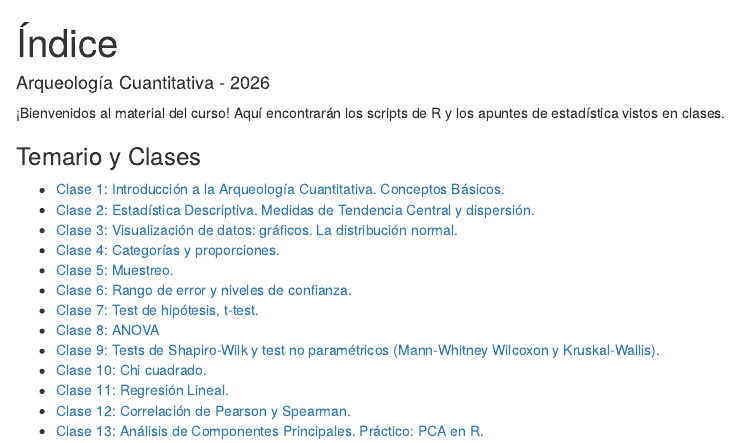
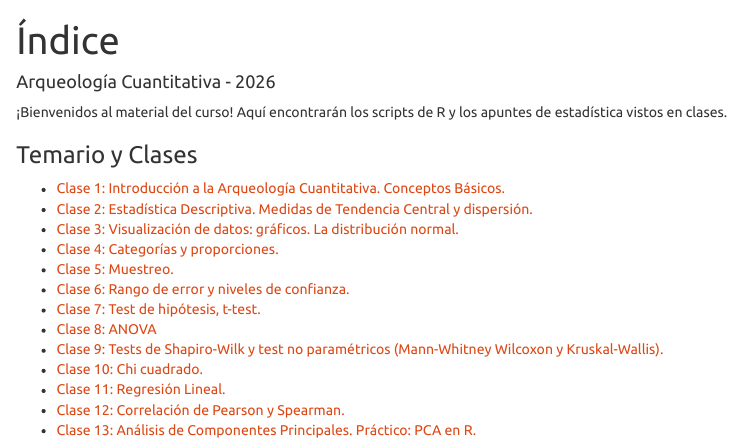
Before and after one commit to mayorgarmijo/ArqCuantitativa2026, an R Markdown document (index.Rmd): the page in a window 1100 px wide, from its top. The pictures show the output file index.html that the author committed with the source, opened offline.

Commit message:
arreglo theme

```diff
--- a/index.Rmd
+++ b/index.Rmd
@@ -4,6 +4,7 @@ author: "Arqueología Cuantitativa - 2026"
 output:
   html_document:
     keep_md: true
+    theme: united
 ---
 
 ¡Bienvenidos al material del curso! Aquí encontrarán los scripts de R y los apuntes de estadística vistos en clases.
```
Also changed, not shown: index.html, index.md.
